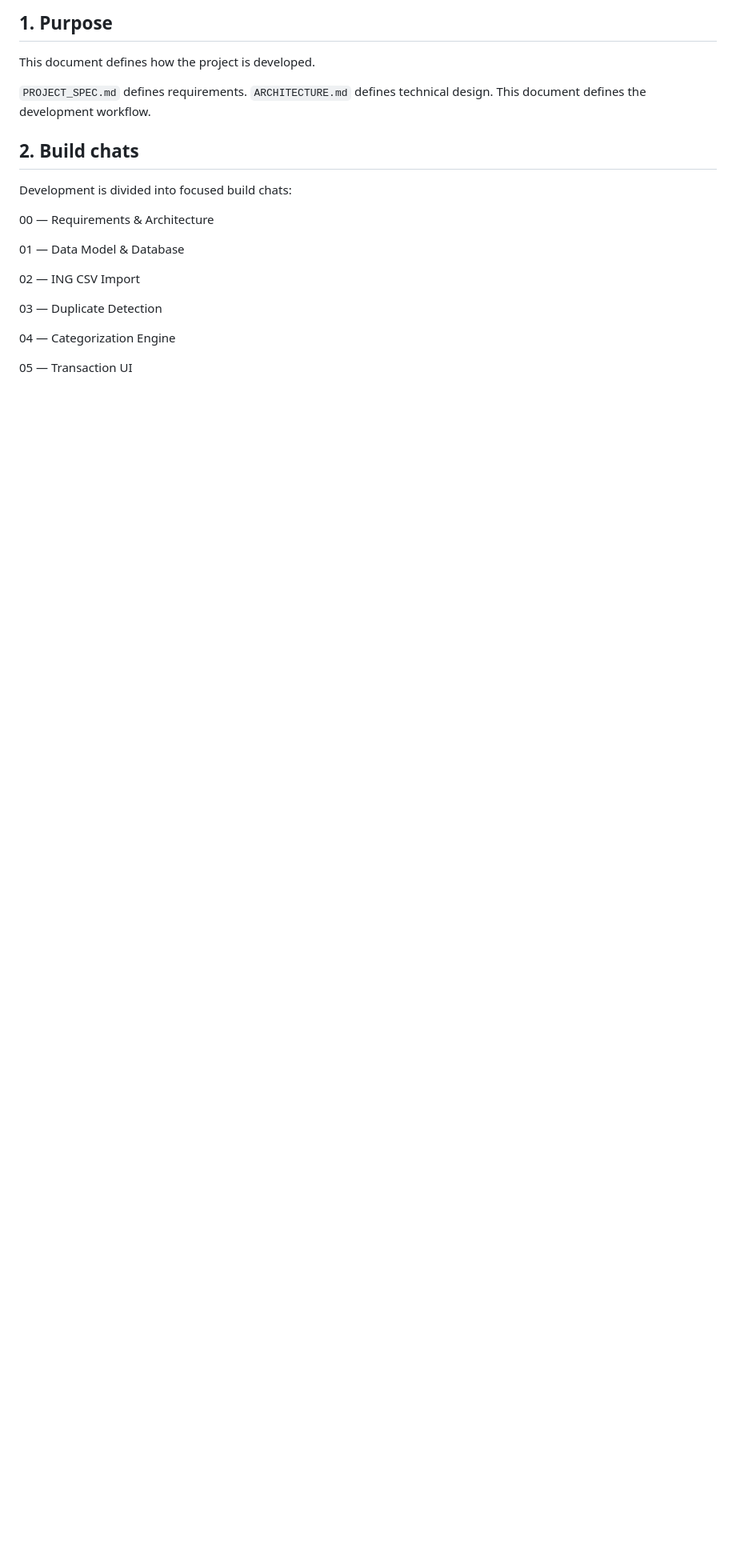
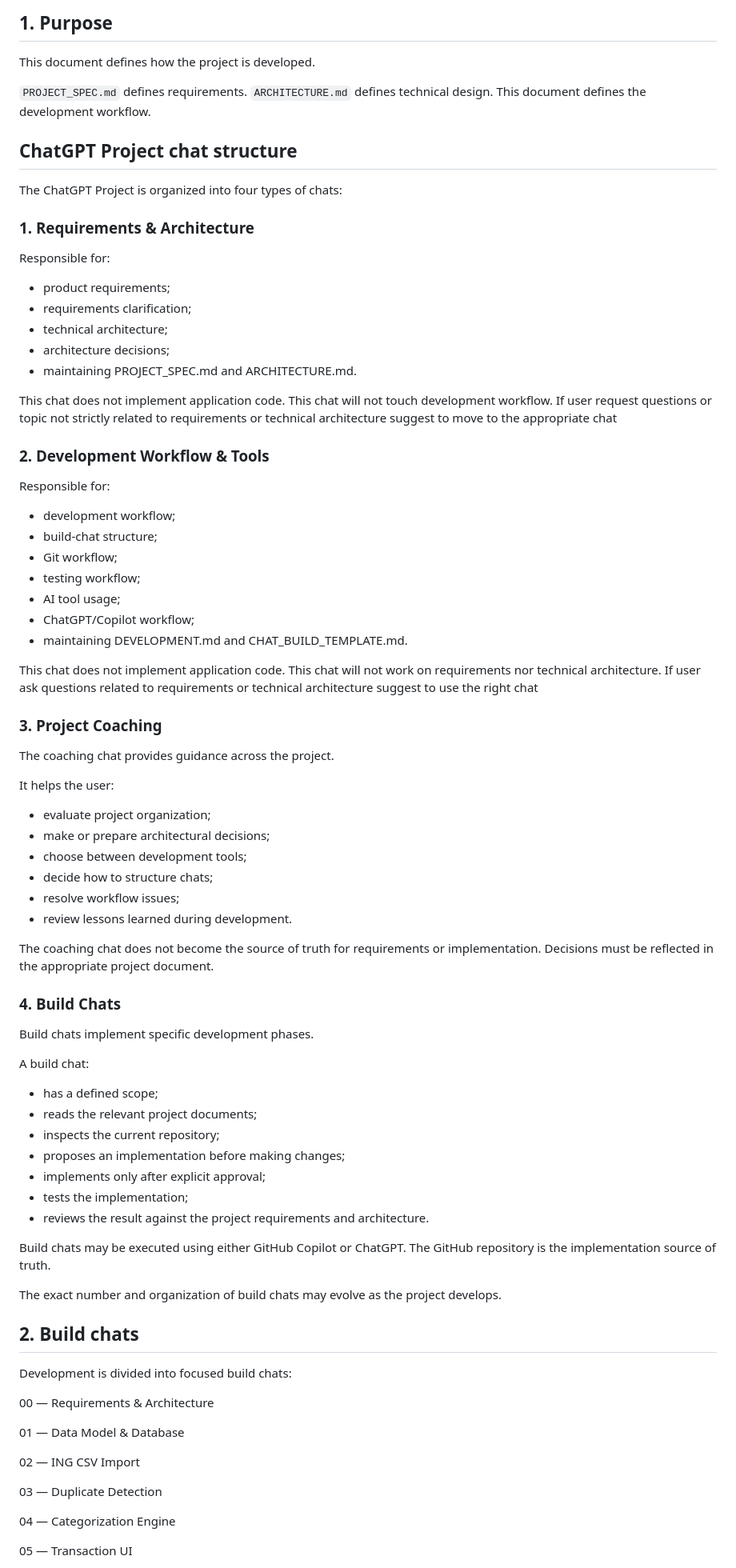
Before and after one commit to myspace-a/Money_Analizer, a Markdown page: docs/DEVELOPMENT.md, the part around the change. Shown at 80% size. GitHub-like rendering; blank space fills up the shorter version.

Commit message:
Added chat structure

```diff
--- a/docs/DEVELOPMENT.md
+++ b/docs/DEVELOPMENT.md
@@ -7,6 +7,65 @@ This document defines how the project is developed.
 `PROJECT_SPEC.md` defines requirements.
 `ARCHITECTURE.md` defines technical design.
 This document defines the development workflow.
+
+## ChatGPT Project chat structure
+
+The ChatGPT Project is organized into four types of chats:
+
+### 1. Requirements & Architecture
+
+Responsible for:
+- product requirements;
+- requirements clarification;
+- technical architecture;
+- architecture decisions;
+- maintaining PROJECT_SPEC.md and ARCHITECTURE.md.
+
+This chat does not implement application code. This chat will not touch development workflow. If user request questions or topic not strictly related to requirements or technical architecture suggest to move to the appropriate chat
+
+### 2. Development Workflow & Tools
+
+Responsible for:
+- development workflow;
+- build-chat structure;
+- Git workflow;
+- testing workflow;
+- AI tool usage;
+- ChatGPT/Copilot workflow;
+- maintaining DEVELOPMENT.md and CHAT_BUILD_TEMPLATE.md.
+
+This chat does not implement application code. This chat will not work on requirements nor technical architecture. If user ask questions related to requirements or technical architecture suggest to use the right chat
+
+### 3. Project Coaching
+
+The coaching chat provides guidance across the project.
+
+It helps the user:
+- evaluate project organization;
+- make or prepare architectural decisions;
+- choose between development tools;
+- decide how to structure chats;
+- resolve workflow issues;
+- review lessons learned during development.
+
+The coaching chat does not become the source of truth for requirements or implementation. Decisions must be reflected in the appropriate project document.
+
+### 4. Build Chats
+
+Build chats implement specific development phases.
+
+A build chat:
+- has a defined scope;
+- reads the relevant project documents;
+- inspects the current repository;
+- proposes an implementation before making changes;
+- implements only after explicit approval;
+- tests the implementation;
+- reviews the result against the project requirements and architecture.
+
+Build chats may be executed using either GitHub Copilot or ChatGPT. The GitHub repository is the implementation source of truth.
+
+The exact number and organization of build chats may evolve as the project develops.
 
 ## 2. Build chats
 
```
